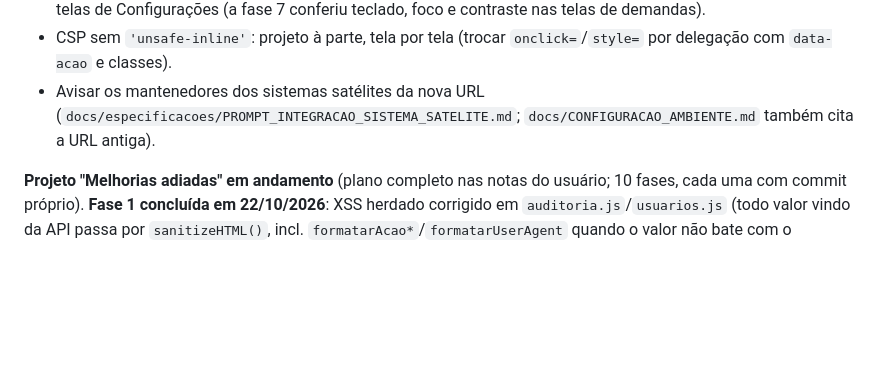
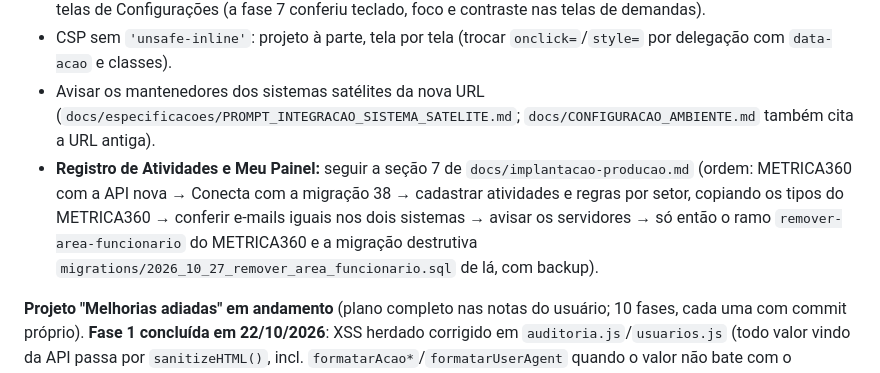
Before and after one commit to hacmiranda/conecta, a Markdown page: CLAUDE.md, the part around the change. Rendered like a GitHub page; blank space fills up the shorter version.

```diff
--- a/CLAUDE.md
+++ b/CLAUDE.md
@@ -240,6 +240,7 @@ Attachments stored in `backend/anexos/`. Max 5 files, 20MB each. Allowed: pdf, d
 - Acessibilidade: antes da produção, uma passada com leitor de tela (NVDA) nos fluxos principais e o teclado nas telas de Configurações (a fase 7 conferiu teclado, foco e contraste nas telas de demandas).
 - CSP sem `'unsafe-inline'`: projeto à parte, tela por tela (trocar `onclick=`/`style=` por delegação com `data-acao` e classes).
 - Avisar os mantenedores dos sistemas satélites da nova URL (`docs/especificacoes/PROMPT_INTEGRACAO_SISTEMA_SATELITE.md`; `docs/CONFIGURACAO_AMBIENTE.md` também cita a URL antiga).
+- **Registro de Atividades e Meu Painel:** seguir a seção 7 de `docs/implantacao-producao.md` (ordem: METRICA360 com a API nova → Conecta com a migração 38 → cadastrar atividades e regras por setor, copiando os tipos do METRICA360 → conferir e-mails iguais nos dois sistemas → avisar os servidores → só então o ramo `remover-area-funcionario` do METRICA360 e a migração destrutiva `migrations/2026_10_27_remover_area_funcionario.sql` de lá, com backup).
 
 **Projeto "Melhorias adiadas" em andamento** (plano completo nas notas do usuário; 10 fases, cada uma com commit próprio). **Fase 1 concluída em 22/10/2026**: XSS herdado corrigido em `auditoria.js`/`usuarios.js` (todo valor vindo da API passa por `sanitizeHTML()`, incl. `formatarAcao*`/`formatarUserAgent` quando o valor não bate com o catálogo conhecido); `HtmlSanitizer::texto($nome, 100)` adicionado em `categorias.php`/`macrocategorias.php` (POST e PUT); duplo envio de comentário bloqueado em `detalhe-demanda.js` (`adicionarComentario`/`enviarEFecharTicket` desabilitam `#btn-adicionar-comentario`/`#btn-enviar-fechar` durante a requisição, com guard contra clique duplicado síncrono); `.btn-primary:disabled` adicionado em `style.css`.
 
```
Also changed, not shown: docs/implantacao-producao.md (+33 -0 lines).
